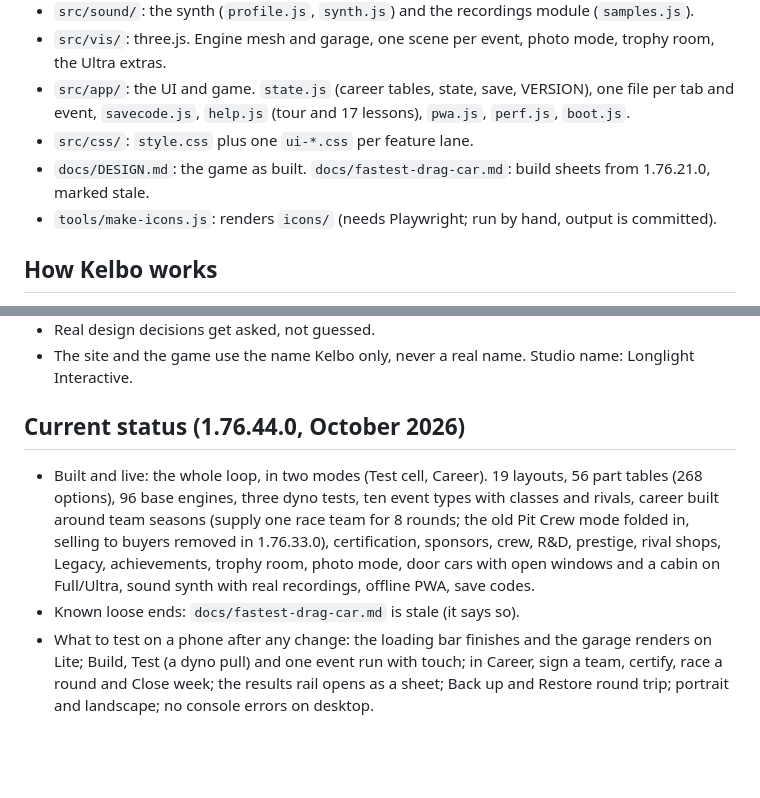
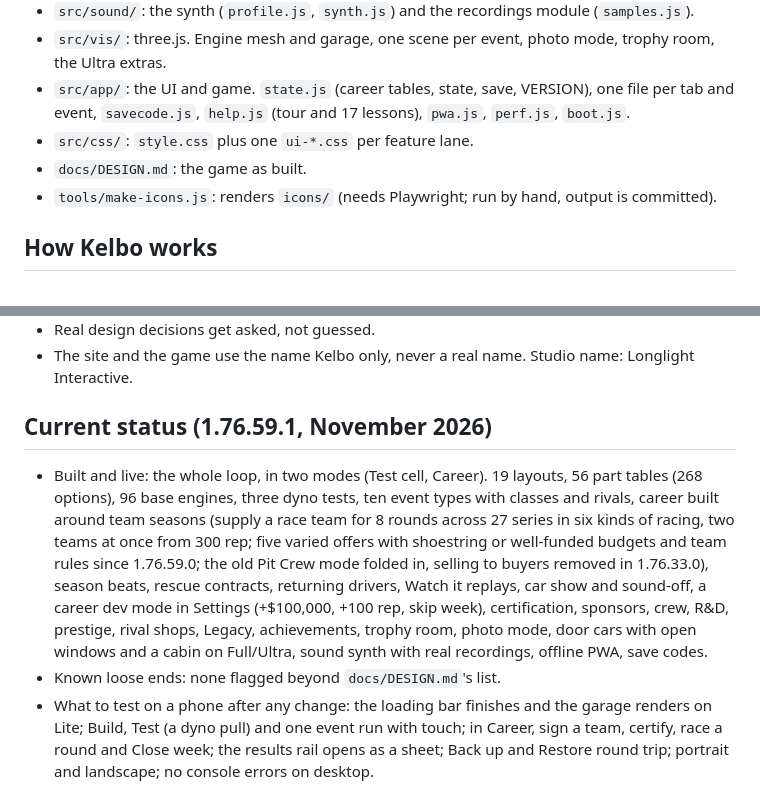
Before and after one commit to Jxstrr0/350Chev, a Markdown page: CLAUDE.md, 2 parts joined by grey strips. Rendered like a GitHub page; blank space fills up the shorter version.

```diff
--- a/CLAUDE.md
+++ b/CLAUDE.md
@@ -73,7 +73,7 @@ When changing physics, run a before/after comparison on the affected events and
 - `src/vis/`: three.js. Engine mesh and garage, one scene per event, photo mode, trophy room, the Ultra extras.
 - `src/app/`: the UI and game. `state.js` (career tables, state, save, VERSION), one file per tab and event, `savecode.js`, `help.js` (tour and 17 lessons), `pwa.js`, `perf.js`, `boot.js`.
 - `src/css/`: `style.css` plus one `ui-*.css` per feature lane.
-- `docs/DESIGN.md`: the game as built. `docs/fastest-drag-car.md`: build sheets from 1.76.21.0, marked stale.
+- `docs/DESIGN.md`: the game as built.
 - `tools/make-icons.js`: renders `icons/` (needs Playwright; run by hand, output is committed).
 
 ## How Kelbo works
@@ -85,8 +85,8 @@ When changing physics, run a before/after comparison on the affected events and
 - Real design decisions get asked, not guessed.
 - The site and the game use the name Kelbo only, never a real name. Studio name: Longlight Interactive.
 
-## Current status (1.76.44.0, October 2026)
+## Current status (1.76.59.1, November 2026)
 
-- Built and live: the whole loop, in two modes (Test cell, Career). 19 layouts, 56 part tables (268 options), 96 base engines, three dyno tests, ten event types with classes and rivals, career built around team seasons (supply one race team for 8 rounds; the old Pit Crew mode folded in, selling to buyers removed in 1.76.33.0), certification, sponsors, crew, R&D, prestige, rival shops, Legacy, achievements, trophy room, photo mode, door cars with open windows and a cabin on Full/Ultra, sound synth with real recordings, offline PWA, save codes.
-- Known loose ends: `docs/fastest-drag-car.md` is stale (it says so).
+- Built and live: the whole loop, in two modes (Test cell, Career). 19 layouts, 56 part tables (268 options), 96 base engines, three dyno tests, ten event types with classes and rivals, career built around team seasons (supply a race team for 8 rounds across 27 series in six kinds of racing, two teams at once from 300 rep; five varied offers with shoestring or well-funded budgets and team rules since 1.76.59.0; the old Pit Crew mode folded in, selling to buyers removed in 1.76.33.0), season beats, rescue contracts, returning drivers, Watch it replays, car show and sound-off, a career dev mode in Settings (+$100,000, +100 rep, skip week), certification, sponsors, crew, R&D, prestige, rival shops, Legacy, achievements, trophy room, photo mode, door cars with open windows and a cabin on Full/Ultra, sound synth with real recordings, offline PWA, save codes.
+- Known loose ends: none flagged beyond `docs/DESIGN.md`'s list.
 - What to test on a phone after any change: the loading bar finishes and the garage renders on Lite; Build, Test (a dyno pull) and one event run with touch; in Career, sign a team, certify, race a round and Close week; the results rail opens as a sheet; Back up and Restore round trip; portrait and landscape; no console errors on desktop.
```
Also changed, not shown: docs/DESIGN.md (+8 -8 lines), docs/fastest-drag-car.md (deleted, +0 -410 lines).
